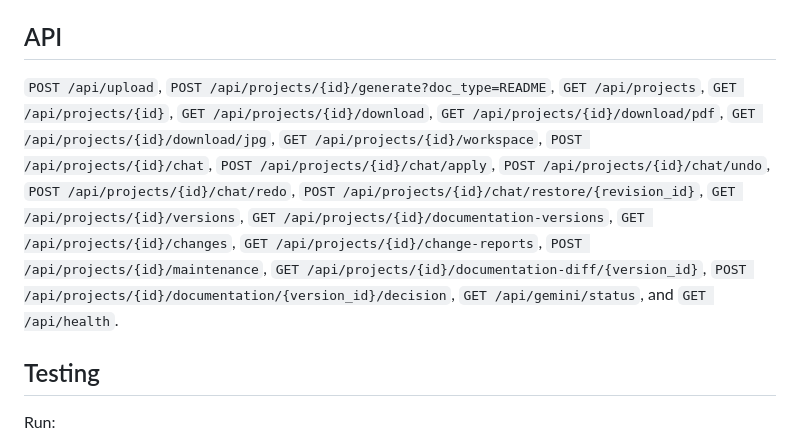
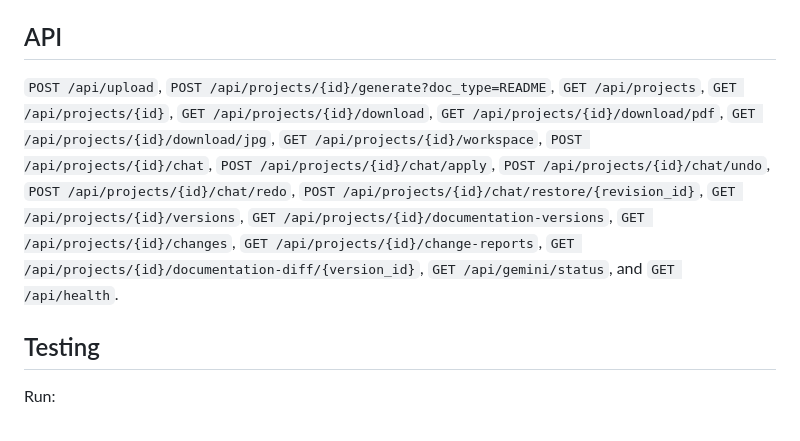
Before and after one commit to saiprashanthkambala-ops/AI-Documentation-Generator, a Markdown page: README.md, the part around the change. Rendered like a GitHub page.

Commit message:
docs: remove obsolete maintenance endpoint from README

```diff
--- a/README.md
+++ b/README.md
@@ -65,7 +65,7 @@ Check:
 A configured installation reports the provider, model, and `Ready` status without exposing the API key.
 
 ## API
-`POST /api/upload`, `POST /api/projects/{id}/generate?doc_type=README`, `GET /api/projects`, `GET /api/projects/{id}`, `GET /api/projects/{id}/download`, `GET /api/projects/{id}/download/pdf`, `GET /api/projects/{id}/download/jpg`, `GET /api/projects/{id}/workspace`, `POST /api/projects/{id}/chat`, `POST /api/projects/{id}/chat/apply`, `POST /api/projects/{id}/chat/undo`, `POST /api/projects/{id}/chat/redo`, `POST /api/projects/{id}/chat/restore/{revision_id}`, `GET /api/projects/{id}/versions`, `GET /api/projects/{id}/documentation-versions`, `GET /api/projects/{id}/changes`, `GET /api/projects/{id}/change-reports`, `POST /api/projects/{id}/maintenance`, `GET /api/projects/{id}/documentation-diff/{version_id}`, `POST /api/projects/{id}/documentation/{version_id}/decision`, `GET /api/gemini/status`, and `GET /api/health`.
+`POST /api/upload`, `POST /api/projects/{id}/generate?doc_type=README`, `GET /api/projects`, `GET /api/projects/{id}`, `GET /api/projects/{id}/download`, `GET /api/projects/{id}/download/pdf`, `GET /api/projects/{id}/download/jpg`, `GET /api/projects/{id}/workspace`, `POST /api/projects/{id}/chat`, `POST /api/projects/{id}/chat/apply`, `POST /api/projects/{id}/chat/undo`, `POST /api/projects/{id}/chat/redo`, `POST /api/projects/{id}/chat/restore/{revision_id}`, `GET /api/projects/{id}/versions`, `GET /api/projects/{id}/documentation-versions`, `GET /api/projects/{id}/changes`, `GET /api/projects/{id}/change-reports`, `GET /api/projects/{id}/documentation-diff/{version_id}`, `GET /api/gemini/status`, and `GET /api/health`.
 
 ## Testing
 
```
